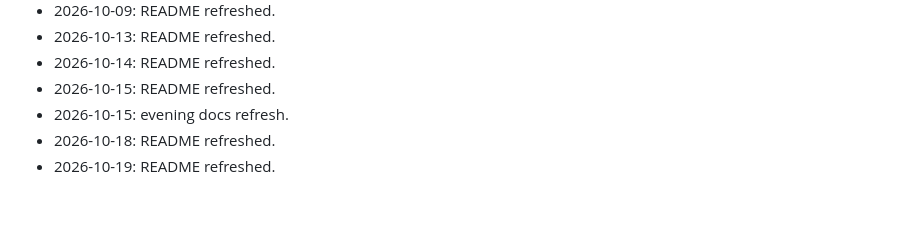
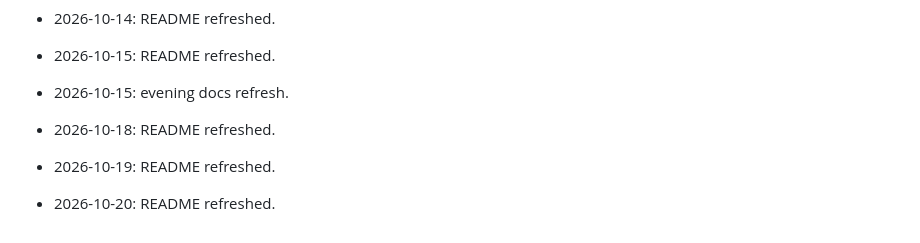
Before and after one commit to HamzaZahid2018/gym-management, a Markdown page: README.md, the part around the change. Drawn GitHub-style; blank space fills up the shorter version.

Commit message:
docs: refresh README

```diff
--- a/README.md
+++ b/README.md
@@ -642,3 +642,5 @@ Thank you for using the Gym Management System! Start managing your gym more effi
 - 2026-10-15: evening docs refresh.
 - 2026-10-18: README refreshed.
 - 2026-10-19: README refreshed.
+
+- 2026-10-20: README refreshed.
```
